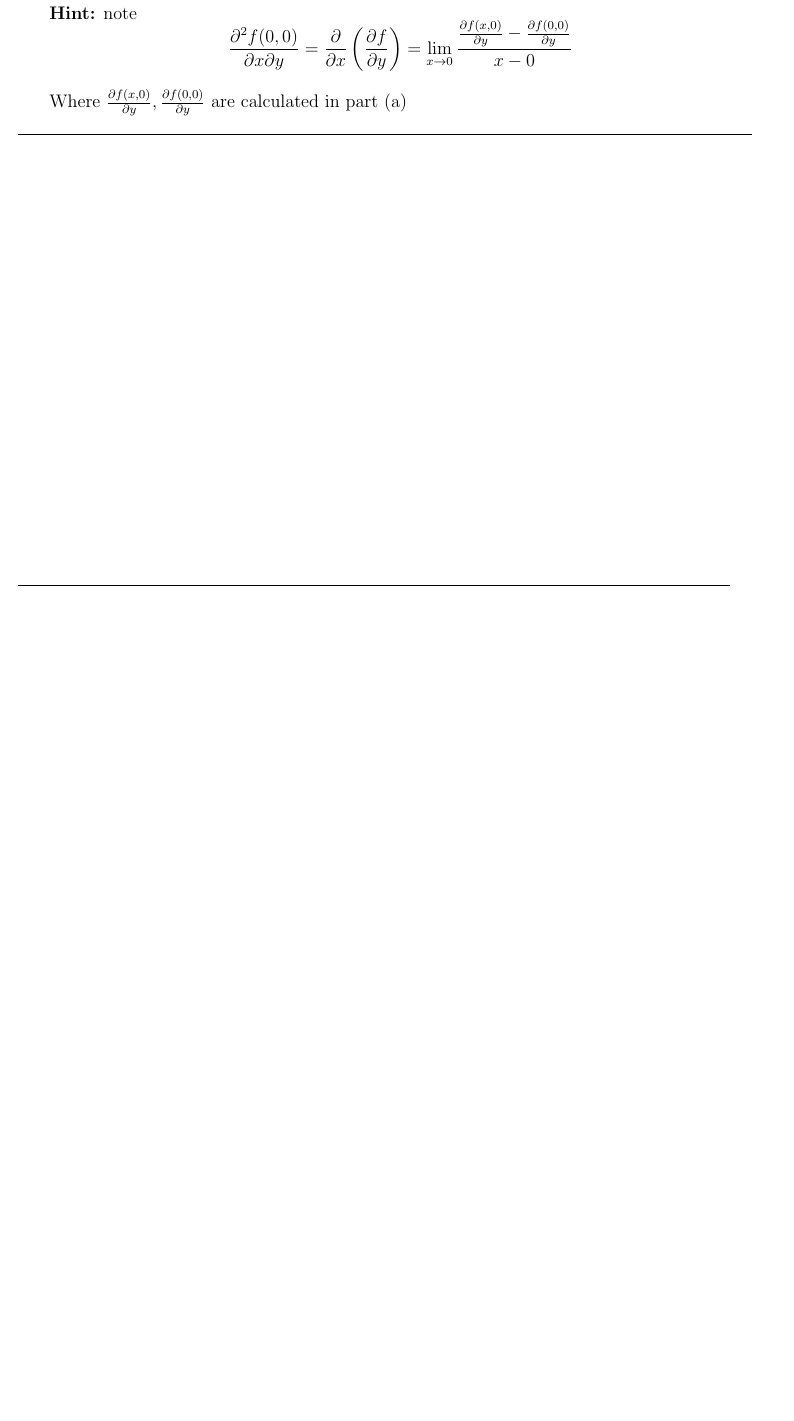
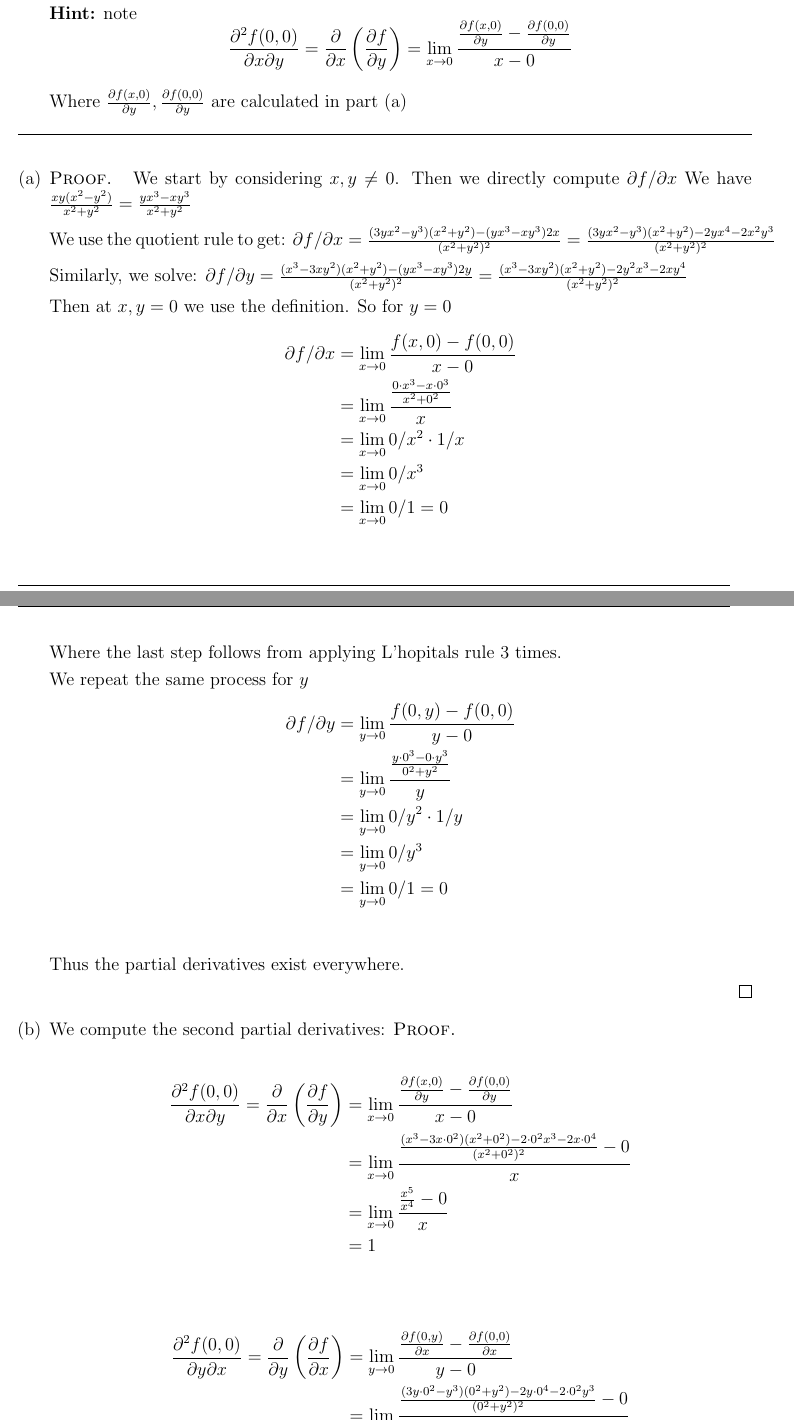
Before and after one commit to ElliottP-13/M-384, a LaTeX problem sheet (HW9/HW9.tex): part of page 2 of 3 before the commit and two parts of pages 2 and 3 of 4 after it, the two joined at a grey line, cut so that both start at the same text, the shorter picture padded with empty space. Compiled offline with pdfLaTeX.

Commit message:
Problem 1

```diff
--- a/HW9/HW9.tex
+++ b/HW9/HW9.tex
@@ -39,14 +39,68 @@ $$f(x,y) = \begin{cases}
 \end{enumerate}
 \hrule
 
+\begin{enumerate}[(a)]
+    \item
+    \begin{proof}
+        We start by considering $x, y \neq 0$. Then we directly compute $\partial f / \partial x$
+        We have $\frac{xy(x^2-y^2)}{x^2 + y^2} = \frac{yx^3-xy^3}{x^2 + y^2}$
+
+        We use the quotient rule to get:
+        $\partial f / \partial x = \frac{(3yx^2 - y^3)(x^2 + y^2)  - (yx^3-xy^3)2x}{(x^2 + y^2)^2} = \frac{(3yx^2 - y^3)(x^2 + y^2) - 2yx^4-2x^2y^3}{(x^2 + y^2)^2}$
+
+        Similarly, we solve: $\partial f / \partial y = \frac{(x^3 - 3xy^2)(x^2+ y^2) - (yx^3-xy^3)2y}{(x^2 + y^2)^2} = \frac{(x^3 - 3xy^2)(x^2 + y^2) - 2y^2x^3-2xy^4}{(x^2 + y^2)^2}$
+
+        Then at $x, y = 0$ we use the definition.
+        So for $y = 0$
+        \begin{align*}
+            \partial f / \partial x &= \lim_{x \to 0} \frac{f(x,0) - f(0,0)}{x - 0}\\
+            &= \lim_{x \to 0} \frac{\frac{0 \cdot x^3-x \cdot 0^3}{x^2 + 0^2}}{x} \\
+            &= \lim_{x \to 0} 0/x^2 \cdot 1/x \\
+            &= \lim_{x \to 0} 0/x^3 \\
+            &=  \lim_{x \to 0} 0/1 = 0 \\
+        \end{align*}
+
+        Where the last step follows from applying L'hopitals rule 3 times.
+
+        We repeat the same process for $y$
+        \begin{align*}
+            \partial f / \partial y &= \lim_{y \to 0} \frac{f(0,y) - f(0,0)}{y - 0}\\
+            &= \lim_{y \to 0} \frac{\frac{y \cdot 0^3- 0 \cdot y^3}{0^2 + y^2}}{y} \\
+            &= \lim_{y \to 0} 0/y^2 \cdot 1/y \\
+            &= \lim_{y \to 0} 0/y^3 \\
+            &=  \lim_{y \to 0} 0/1 = 0 \\
+        \end{align*}
+
+        Thus the partial derivatives exist everywhere.
+
+    \end{proof}
 
 
 
 
 
 
+    \item We compute the second partial derivatives:
+    \begin{proof}
 
+        \begin{align*}
+            \frac{\partial ^2 f(0,0)}{\partial x \partial y} = \frac{\partial}{\partial x} \left( \frac{\partial f}{\partial y} \right) &=
+                \lim_{x \to 0} \frac{\frac{\partial f(x,0)}{\partial y} - \frac{\partial f(0,0)}{\partial y}}{x - 0}\\
+            &= \lim_{x \to 0} \frac{\frac{(x^3 - 3x \cdot 0^2)(x^2 + 0^2) - 2 \cdot 0^2x^3-2x \cdot 0^4}{(x^2 + 0^2)^2} - 0}{x} \\
+            &= \lim_{x \to 0} \frac{\frac{x^5}{x^4} - 0}{x} \\
+            &= 1\\
+        \end{align*}
 
+        \begin{align*}
+            \frac{\partial ^2 f(0,0)}{\partial y \partial x} = \frac{\partial}{\partial y} \left( \frac{\partial f}{\partial x} \right) &=
+                \lim_{y \to 0} \frac{\frac{\partial f(0,y)}{\partial x} - \frac{\partial f(0,0)}{\partial x}}{y - 0}\\
+            &= \lim_{y \to 0} \frac{\frac{(3y \cdot 0^2 - y^3)(0^2 + y^2) - 2y \cdot 0^4-2 \cdot 0^2y^3}{(0^2 + y^2)^2} - 0}{y}\\
+            &= \lim_{y \to 0} \frac{\frac{- y^5}{y^4} - 0}{y}\\
+            &= -1
+        \end{align*}
+
+    \end{proof}
+\end{enumerate}
 
 
 
```
Also changed, not shown: HW9/HW9.pdf.
